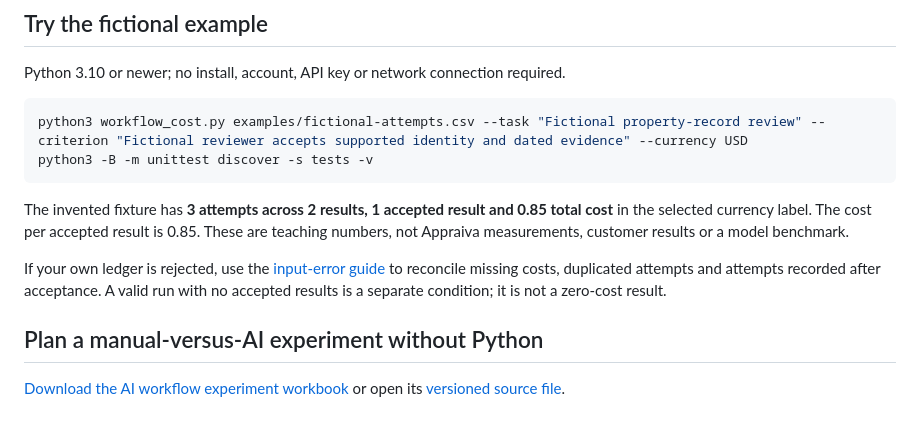
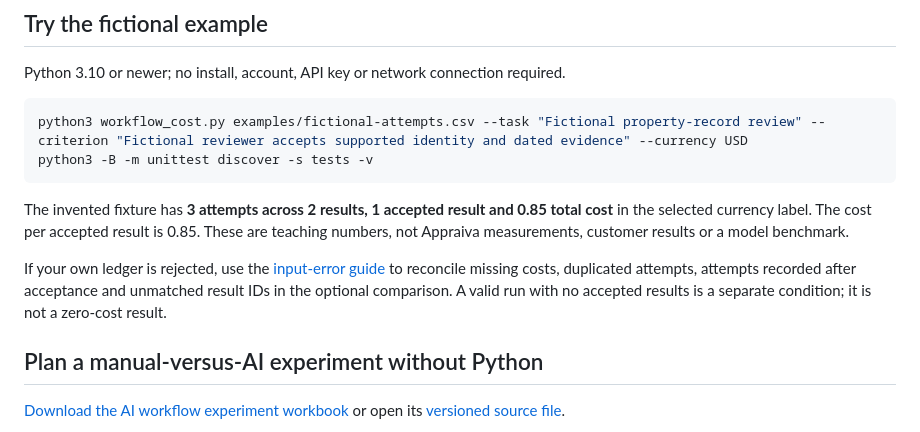
Before and after one commit to ahmadreza-smdi/ai-workflow-cost, a Markdown page: README.md, the part around the change. GitHub-like rendering.

Commit message:
Explain unmatched IDs in the existing ledger error guide

```diff
--- a/README.md
+++ b/README.md
@@ -15,7 +15,7 @@ python3 -B -m unittest discover -s tests -v
 
 The invented fixture has **3 attempts across 2 results, 1 accepted result and 0.85 total cost** in the selected currency label. The cost per accepted result is 0.85. These are teaching numbers, not Appraiva measurements, customer results or a model benchmark.
 
-If your own ledger is rejected, use the [input-error guide](docs/input-errors.md) to reconcile missing costs, duplicated attempts and attempts recorded after acceptance. A valid run with no accepted results is a separate condition; it is not a zero-cost result.
+If your own ledger is rejected, use the [input-error guide](docs/input-errors.md) to reconcile missing costs, duplicated attempts, attempts recorded after acceptance and unmatched result IDs in the optional comparison. A valid run with no accepted results is a separate condition; it is not a zero-cost result.
 
 ## Plan a manual-versus-AI experiment without Python
 
```
Also changed, not shown: docs/input-errors.md (+12 -0 lines).
